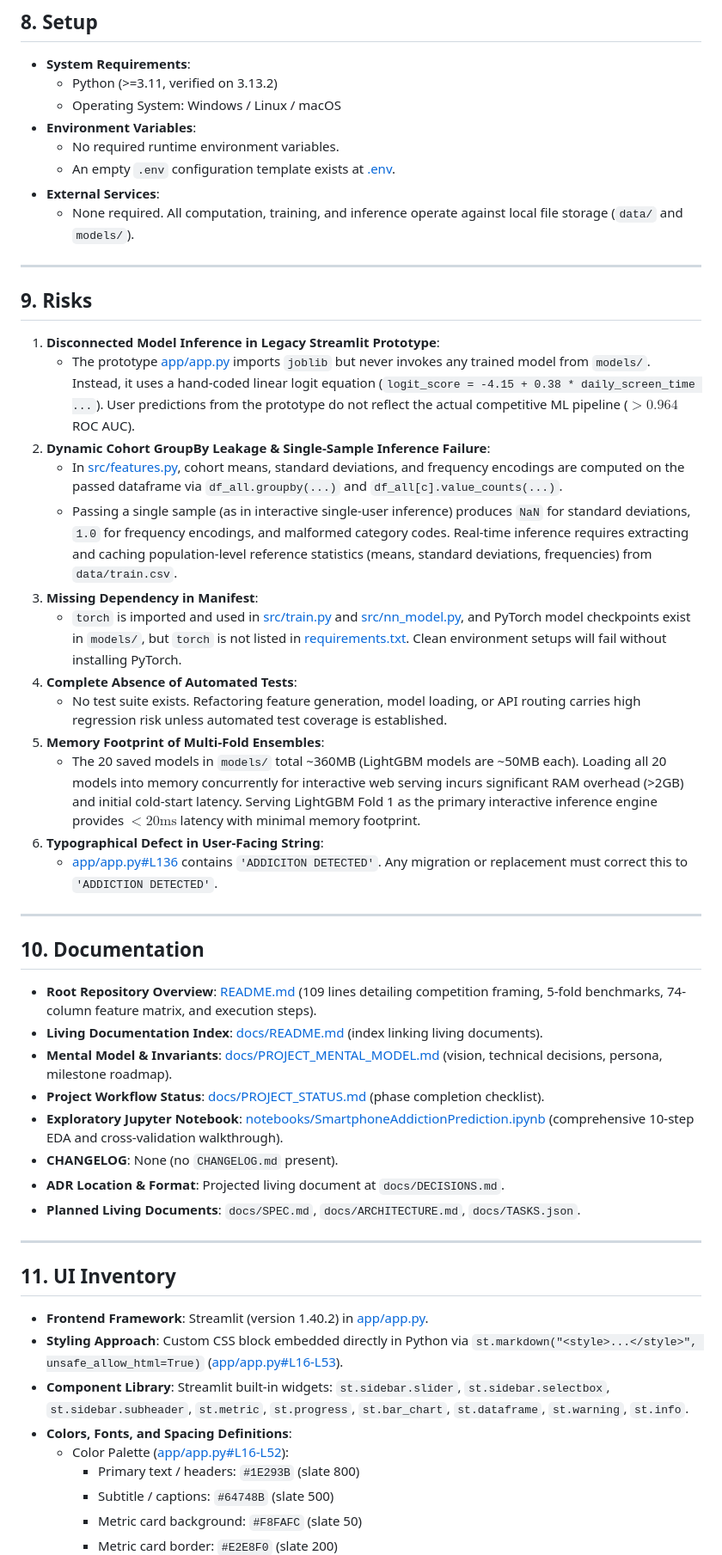
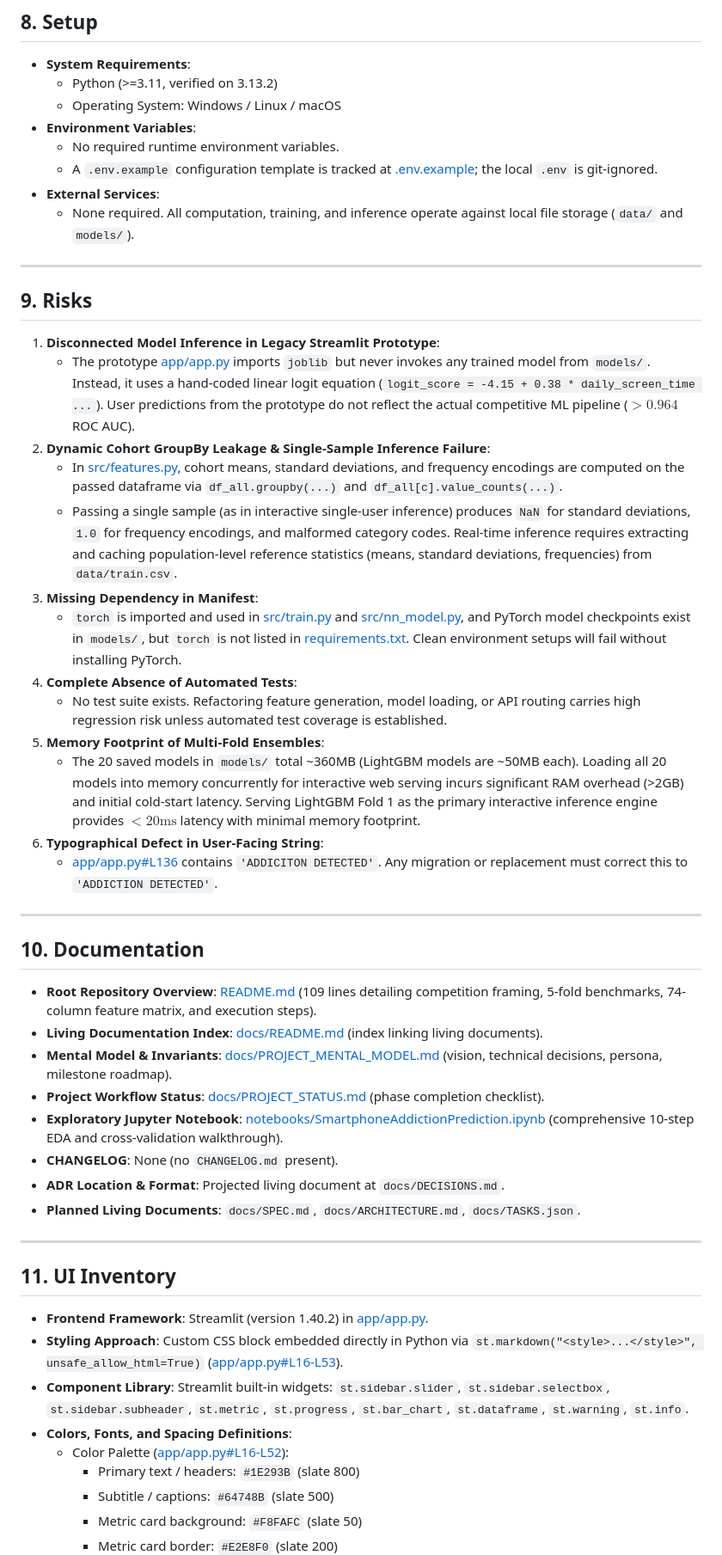
Before and after one commit to jegadeesh17/Smartphone-Addiction-Prediction, a Markdown page: docs/CODEBASE_MAP.md, the part around one of its changes. Shown at 86% size. Drawn GitHub-style.

```diff
--- a/docs/CODEBASE_MAP.md
+++ b/docs/CODEBASE_MAP.md
@@ -194,7 +194,7 @@ The existing user-visible journeys, public interfaces, and data transformation r
   - Operating System: Windows / Linux / macOS
 - **Environment Variables**:
   - No required runtime environment variables.
-  - An empty `.env` configuration template exists at [.env](file:///c:/Users/jegad/projects/SmartphoneAddictionPrediction/.env).
+  - A `.env.example` configuration template is tracked at [.env.example](../.env.example); the local `.env` is git-ignored.
 - **External Services**:
   - None required. All computation, training, and inference operate against local file storage (`data/` and `models/`).
 
```
Also changed, not shown: other parts of docs/CODEBASE_MAP.md (+34 -34 lines), docs/PROJECT_MENTAL_MODEL.md (+1 -1 lines), docs/SPEC.md (+5 -5 lines).
